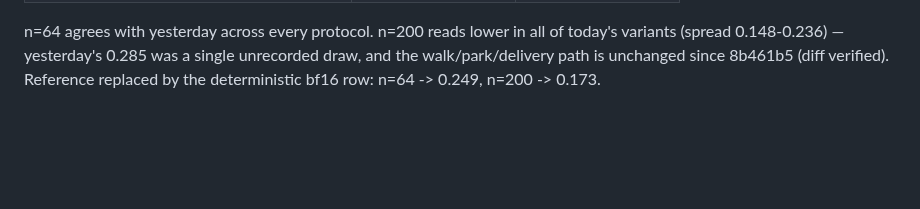
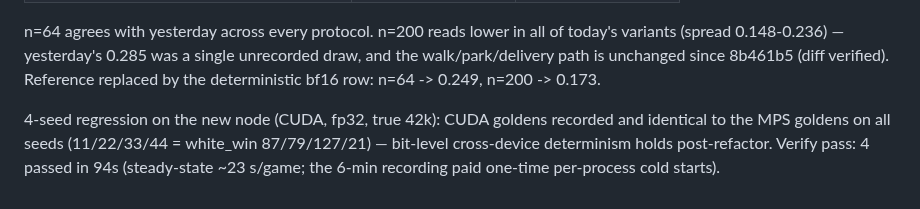
Before and after one commit to slcz/chess, a Markdown page: puct_mcts_plan.md, the part around the change. GitHub-like rendering; blank space fills up the shorter version.

Commit message:
docs: 4-seed regression green on CUDA — goldens identical to MPS

```diff
--- a/puct_mcts_plan.md
+++ b/puct_mcts_plan.md
@@ -778,3 +778,9 @@ all of today's variants (spread 0.148-0.236) — yesterday's 0.285 was a
 single unrecorded draw, and the walk/park/delivery path is unchanged
 since 8b461b5 (diff verified). Reference replaced by the deterministic
 bf16 row: n=64 -> 0.249, n=200 -> 0.173.
+
+4-seed regression on the new node (CUDA, fp32, true 42k): CUDA goldens
+recorded and identical to the MPS goldens on all seeds (11/22/33/44 =
+white_win 87/79/127/21) — bit-level cross-device determinism holds
+post-refactor. Verify pass: 4 passed in 94s (steady-state ~23 s/game;
+the 6-min recording paid one-time per-process cold starts).
```
